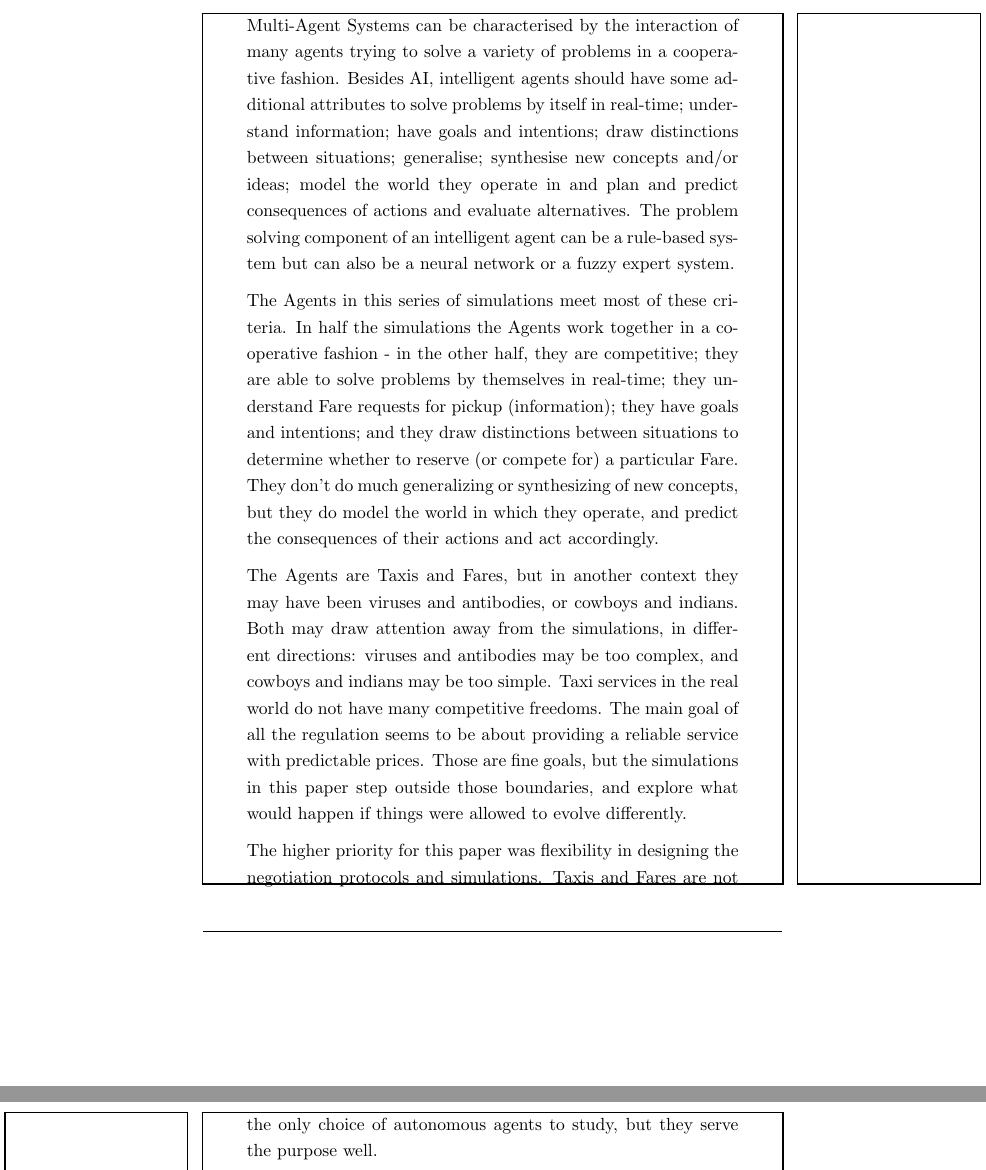
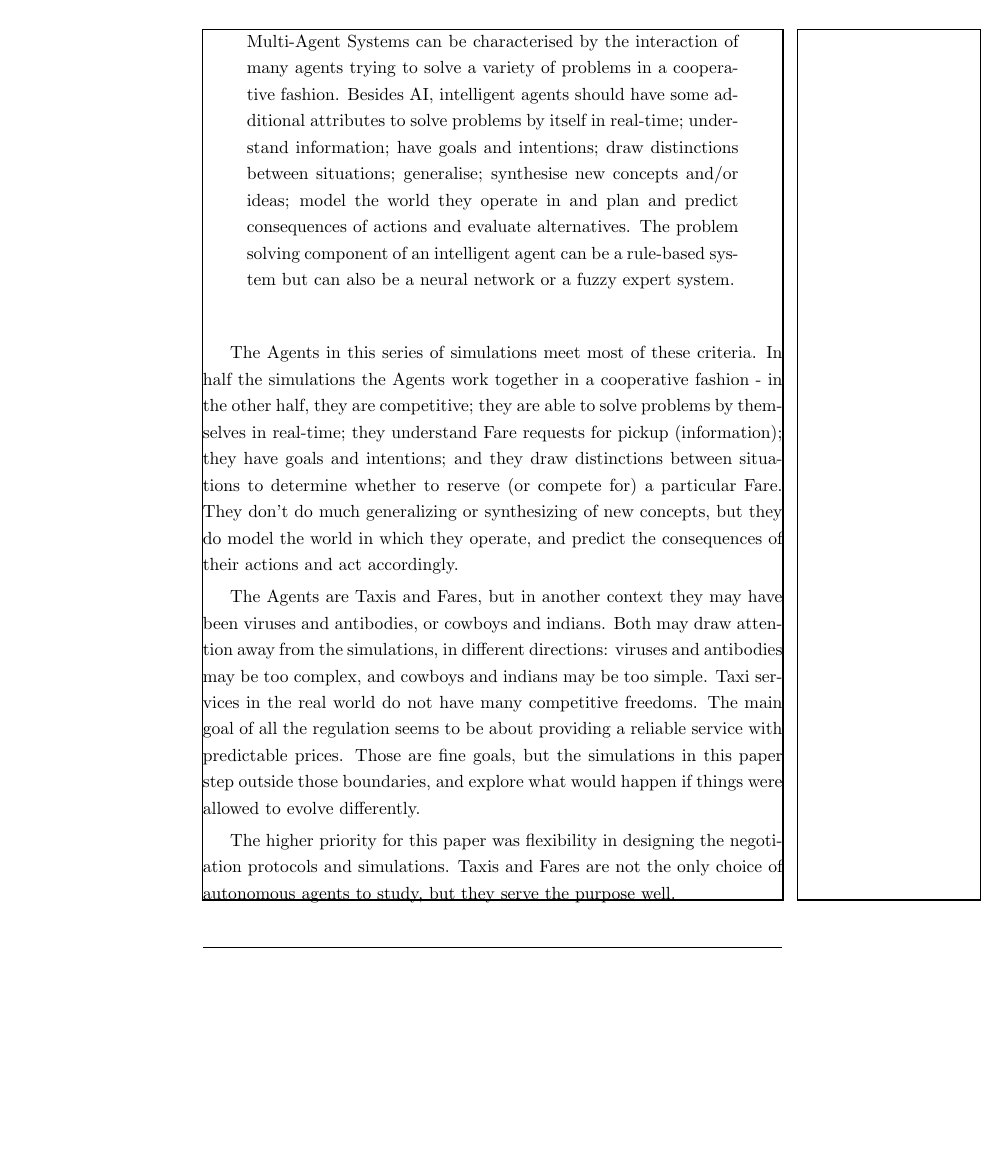
Before and after one commit to timcondit/Routes-Report, a LaTeX thesis (routes_main.tex): two parts of pages 11 and 12 of 64 before the commit and part of page 11 of 62 after it, the two joined at a grey line, cut so that both start at the same text, the shorter picture padded with empty space. Compiled offline with pdfLaTeX.

Commit message:
fix paragraph indents (by fixing a quote) and fix a URL ref

```diff
--- a/routes_main.tex
+++ b/routes_main.tex
@@ -108,9 +108,11 @@ They ask and try to answer the following questions:
 But mostly this is a paper that explores the use of autonomous agents.
 They are characterized this way in \cite{roozemond2000act}, in a section called ``What are intelligent agents?'':
 
-\quote{Multi-Agent Systems can be characterised by the interaction of many agents trying to solve a variety of problems in a cooperative fashion.
+\begin{quote}
+Multi-Agent Systems can be characterised by the interaction of many agents trying to solve a variety of problems in a cooperative fashion.
 Besides AI, intelligent agents should have some additional attributes to solve problems by itself in real-time; understand information; have goals and intentions; draw distinctions between situations; generalise; synthesise new concepts and/or ideas; model the world they operate in and plan and predict consequences of actions and evaluate alternatives.
-The problem solving component of an intelligent agent can be a rule-based system but can also be a neural network or a fuzzy expert system.}
+The problem solving component of an intelligent agent can be a rule-based system but can also be a neural network or a fuzzy expert system.
+\end{quote}
 
 The Agents in this series of simulations meet most of these criteria.
 In half the simulations the Agents work together in a cooperative fashion - in the other half, they are competitive; they are able to solve problems by themselves in real-time; they understand Fare requests for pickup (information); they have goals and intentions; and they draw distinctions between situations to determine whether to reserve (or compete for) a particular Fare.
```
Also changed, not shown: routes_main.tex (2 more changed lines).
